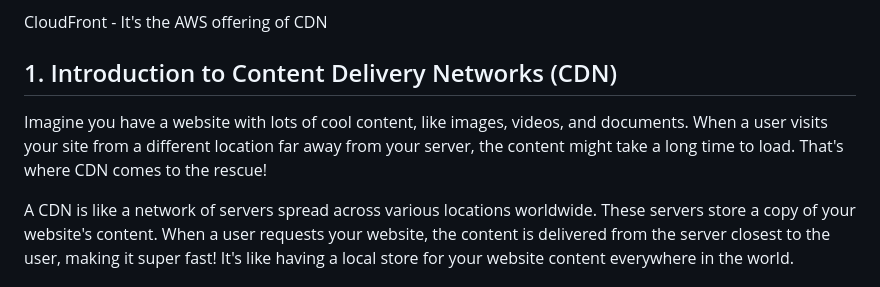
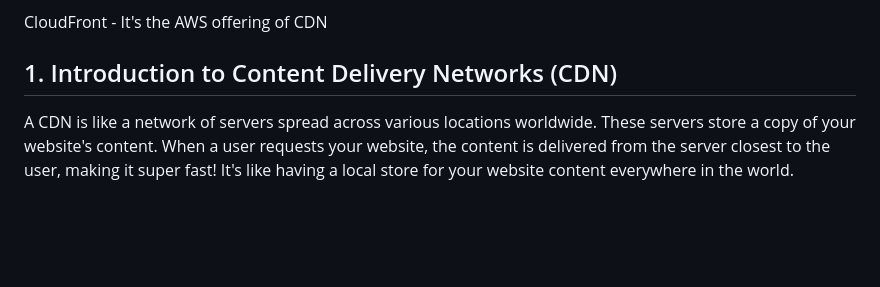
Before and after one commit to Pavan-1997/AWS_CDN, a Markdown page: README.md, the part around the change. GitHub-like rendering; blank space fills up the shorter version.

```diff
--- a/README.md
+++ b/README.md
@@ -8,8 +8,6 @@ CloudFront - It's the AWS offering of CDN
 
 
 ## 1. Introduction to Content Delivery Networks (CDN)
-
-Imagine you have a website with lots of cool content, like images, videos, and documents. When a user visits your site from a different location far away from your server, the content might take a long time to load. That's where CDN comes to the rescue!
 
 A CDN is like a network of servers spread across various locations worldwide. These servers store a copy of your website's content. When a user requests your website, the content is delivered from the server closest to the user, making it super fast! It's like having a local store for your website content everywhere in the world.
 
```
